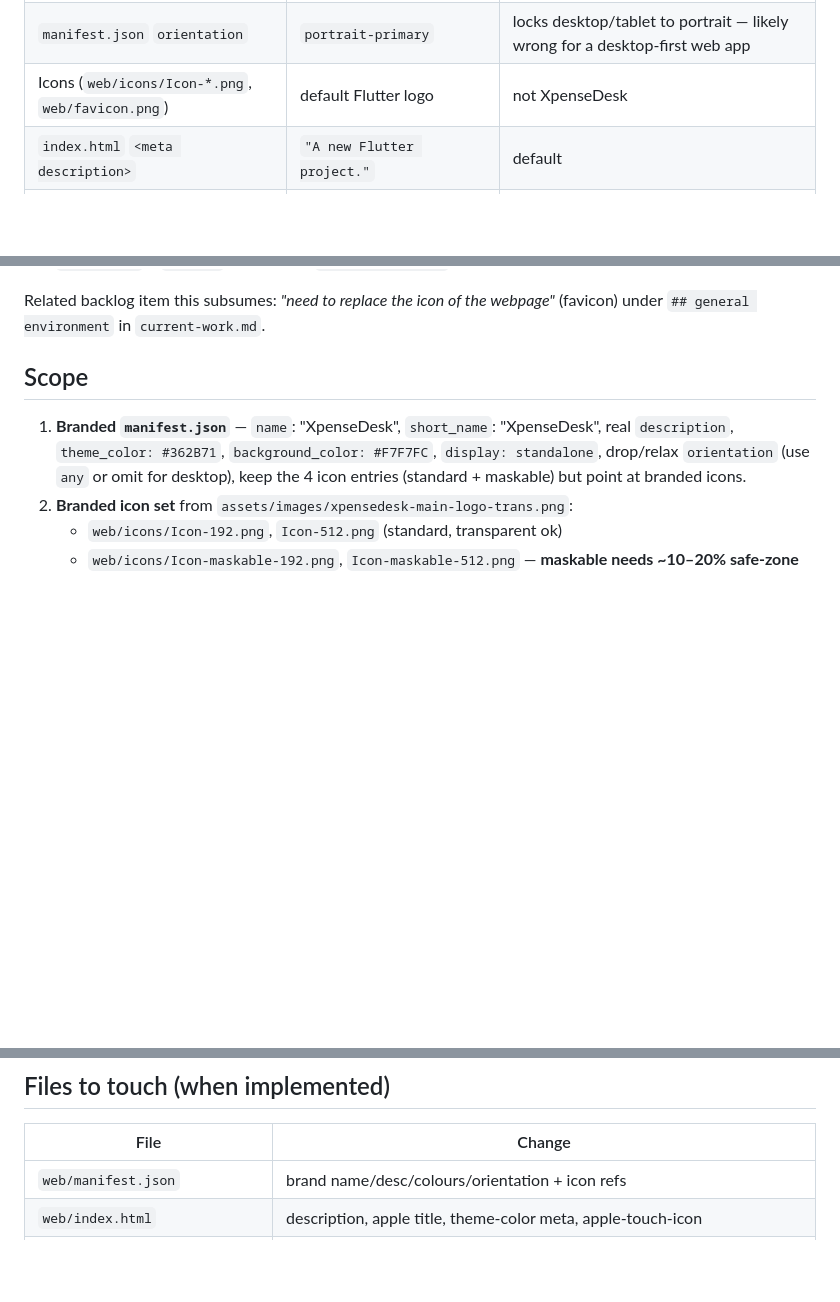
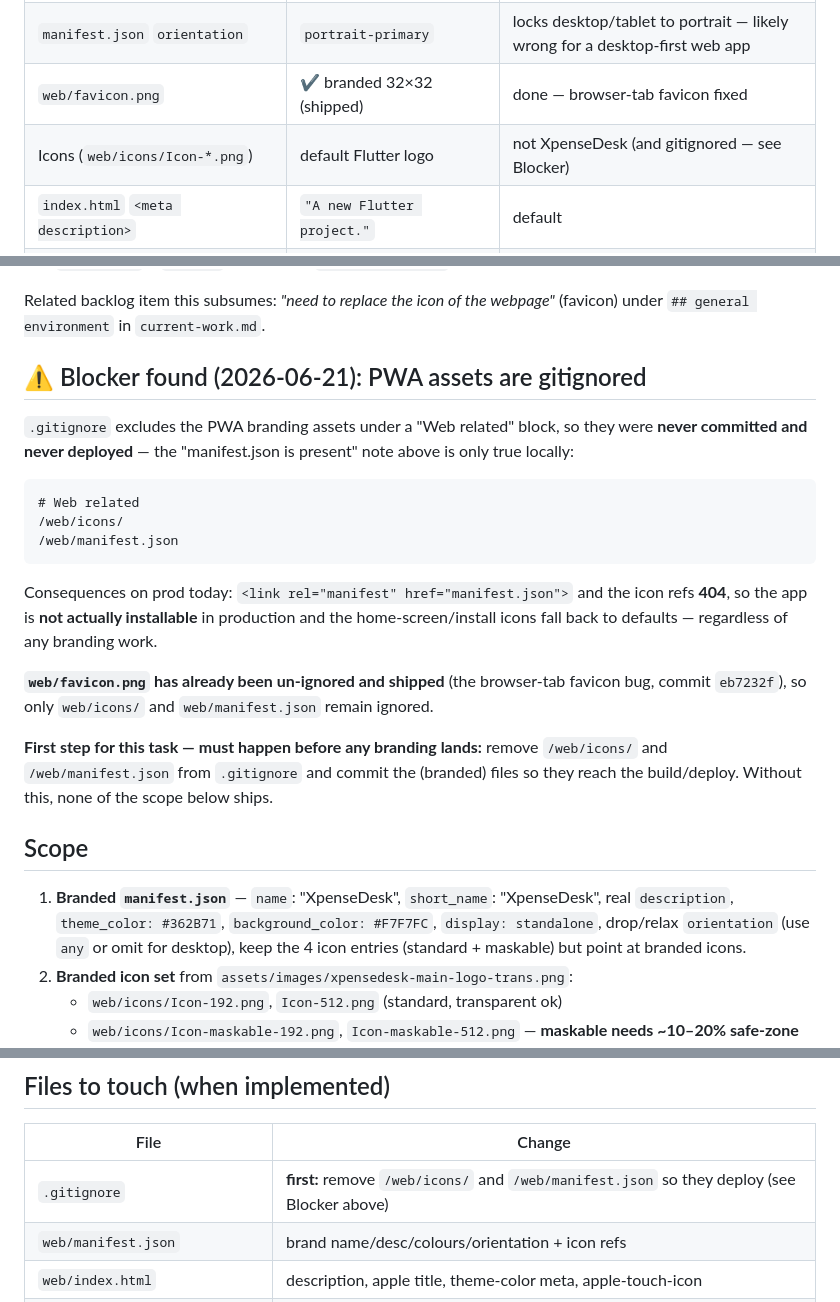
Before and after one commit to ereztabit/XpenseDesk_Flutter, a Markdown page: docs/in-progress/pwa-installable-app.md, 3 parts joined by grey strips. GitHub-like rendering; blank space fills up the shorter version.

Commit message:
docs(pwa): record gitignored icons/manifest blocker in PWA task
web/icons/ and web/manifest.json are gitignored so the manifest + install
icons never deploy — the app isn't actually installable on prod. Added a
prominent blocker note, a .gitignore "remove first" step to the files-to-touch
table, and marked the favicon row as already shipped.

Co-Authored-By: Claude Opus 4.8 <noreply@anthropic.com>

````diff
--- a/docs/in-progress/pwa-installable-app.md
+++ b/docs/in-progress/pwa-installable-app.md
@@ -24,7 +24,8 @@ This is a Flutter **web** app, so the PWA baseline already exists:
 | `manifest.json` `description` | `"A new Flutter project."` | default |
 | `manifest.json` `theme_color` / `background_color` | `#0175C2` (Flutter blue) | not brand; should be brand purple / app background |
 | `manifest.json` `orientation` | `portrait-primary` | locks desktop/tablet to portrait — likely wrong for a desktop-first web app |
-| Icons (`web/icons/Icon-*.png`, `web/favicon.png`) | default Flutter logo | not XpenseDesk |
+| `web/favicon.png` | ✔ branded 32×32 (shipped) | done — browser-tab favicon fixed |
+| Icons (`web/icons/Icon-*.png`) | default Flutter logo | not XpenseDesk (and gitignored — see Blocker) |
 | `index.html` `<meta description>` | `"A new Flutter project."` | default |
 | `index.html` `apple-mobile-web-app-title` | `"xpensedesk_flutter"` | iOS home-screen label is the package name |
 | `index.html` `apple-touch-icon` | `icons/Icon-192.png` (default) | iOS uses the Flutter logo |
@@ -42,6 +43,30 @@ Brand colours (from `lib/theme/app_theme.dart`):
 
 Related backlog item this subsumes: *"need to replace the icon of the webpage"*
 (favicon) under `## general environment` in `current-work.md`.
+
+## ⚠️ Blocker found (2026-06-21): PWA assets are gitignored
+
+`.gitignore` excludes the PWA branding assets under a "Web related" block, so they
+were **never committed and never deployed** — the "manifest.json is present" note
+above is only true locally:
+
+```
+# Web related
+/web/icons/
+/web/manifest.json
+```
+
+Consequences on prod today: `<link rel="manifest" href="manifest.json">` and the
+icon refs **404**, so the app is **not actually installable** in production and the
+home-screen/install icons fall back to defaults — regardless of any branding work.
+
+**`web/favicon.png` has already been un-ignored and shipped** (the browser-tab
+favicon bug, commit `eb7232f`), so only `web/icons/` and `web/manifest.json` remain
+ignored.
+
+**First step for this task — must happen before any branding lands:** remove
+`/web/icons/` and `/web/manifest.json` from `.gitignore` and commit the (branded)
+files so they reach the build/deploy. Without this, none of the scope below ships.
 
 ## Scope
 
@@ -74,6 +99,7 @@ Related backlog item this subsumes: *"need to replace the icon of the webpage"*
 
 | File | Change |
 |------|--------|
+| `.gitignore` | **first:** remove `/web/icons/` and `/web/manifest.json` so they deploy (see Blocker above) |
 | `web/manifest.json` | brand name/desc/colours/orientation + icon refs |
 | `web/index.html` | description, apple title, theme-color meta, apple-touch-icon |
 | `web/icons/*`, `web/favicon.png` | replace with branded, maskable-safe icons |
````
